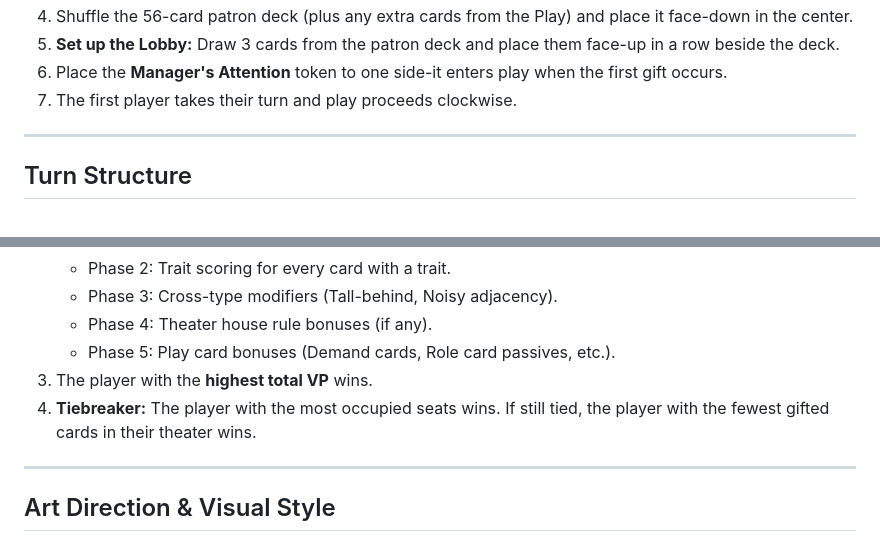
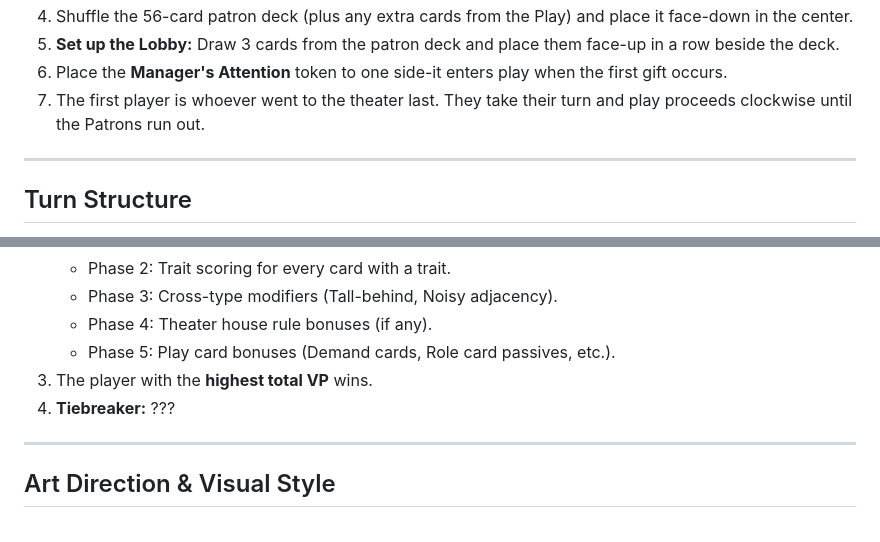
Before and after one commit to gandazgul/overture, a Markdown page: GAME_DESIGN.md, 2 parts joined by grey strips. Drawn GitHub-style.

```diff
--- a/GAME_DESIGN.md
+++ b/GAME_DESIGN.md
@@ -76,7 +81,7 @@ patron deck.
    face-up in a row beside the deck.
 6. Place the **Manager's Attention** token to one side-it enters play when the
    first gift occurs.
-7. The first player takes their turn and play proceeds clockwise.
+7. The first player is whoever went to the theater last. They take their turn and play proceeds clockwise until the Patrons run out.
 
 ---
 
@@ -741,8 +745,7 @@ referenced by specific Plays.
    - Phase 4: Theater house rule bonuses (if any).
    - Phase 5: Play card bonuses (Demand cards, Role card passives, etc.).
 3. The player with the **highest total VP** wins.
-4. **Tiebreaker:** The player with the most occupied seats wins. If still tied,
-   the player with the fewest gifted cards in their theater wins.
+4. **Tiebreaker:** ???
 
 ---
 
```
Also changed, not shown: other parts of GAME_DESIGN.md (+12 -8 lines).
